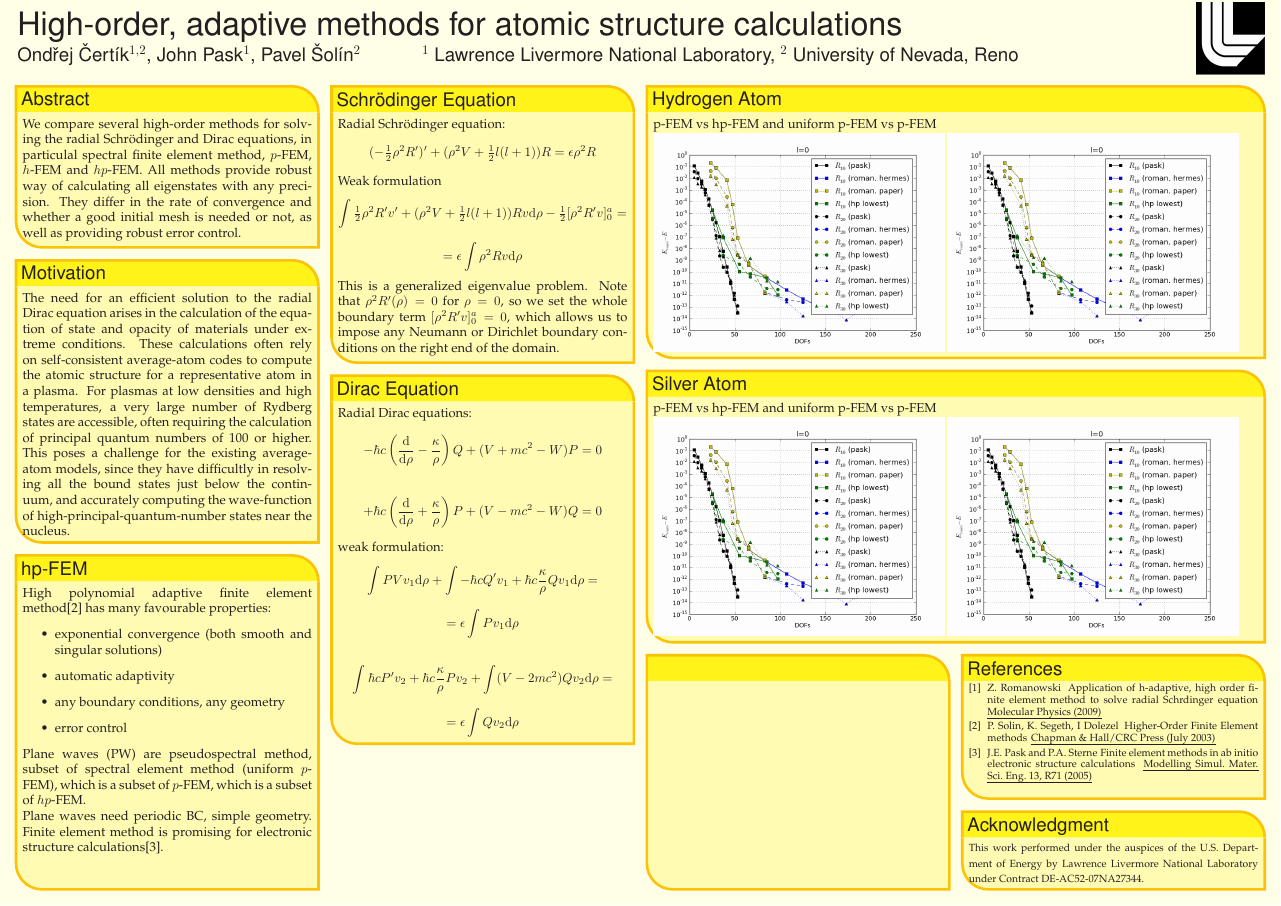
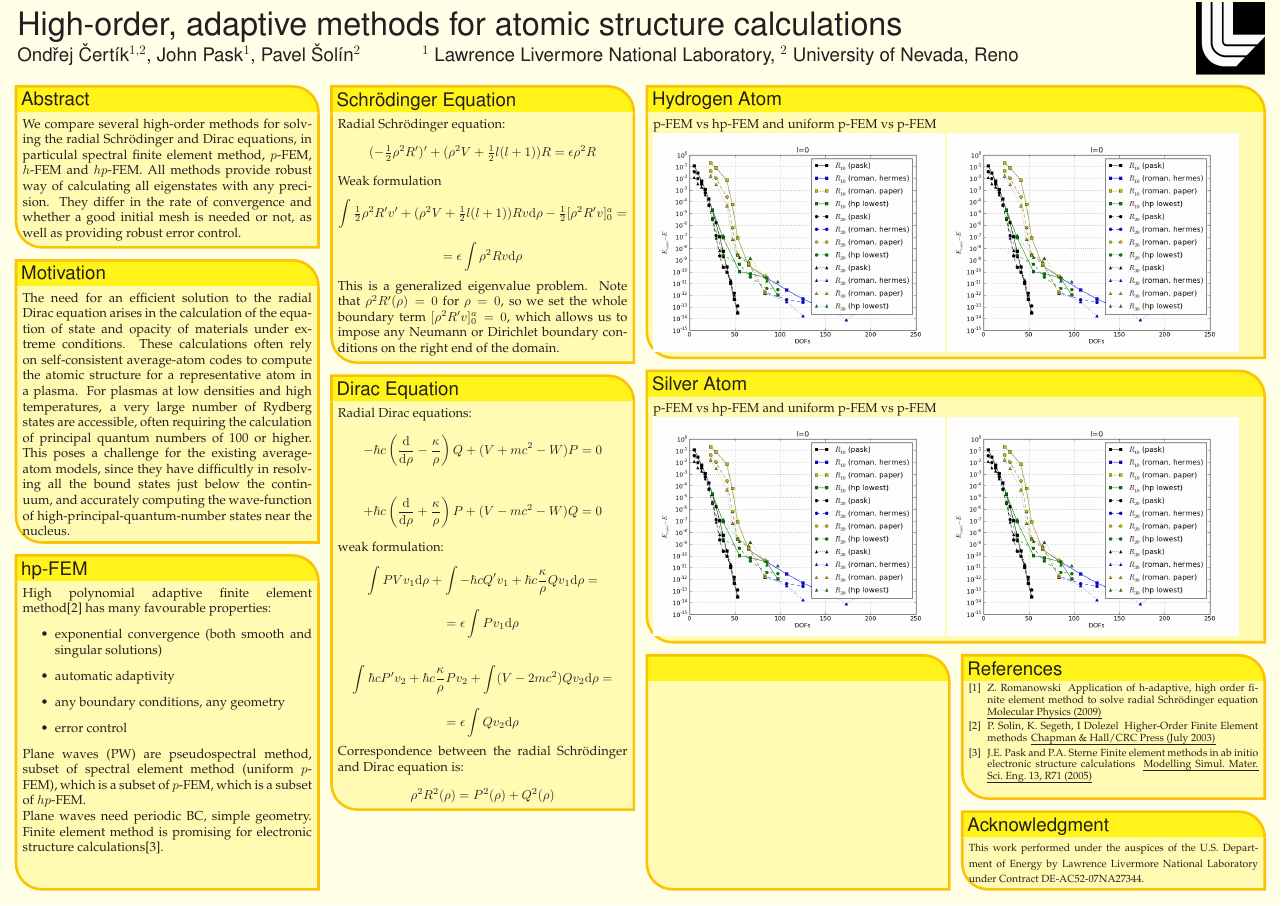
Before and after one commit to certik/cos-10-poster, a LaTeX poster (poster_landscape.tex): the whole page. Compiled offline with pdfLaTeX.

Commit message:
Correspondence added

```diff
--- a/poster_landscape.tex
+++ b/poster_landscape.tex
@@ -254,6 +254,10 @@ $$
 =
 \epsilon \int Q v_2 \d\rho
 $$
+Correspondence between the radial Schr\"odinger and Dirac equation is:
+$$
+\rho^2 R^2(\rho) = P^2(\rho) + Q^2(\rho)
+$$
   }
 %%%%%%%%%%%%%%%%%%%%%%%%%%%%%%%%%%%%%%%%%%%%%%%%%%%%%%%%%%%%%%%%%%%%%%%%%%%%%%
   \headerbox{Hydrogen Atom}{name=hydrogen,column=2,span=2,row=0}{
@@ -292,7 +296,7 @@ p-FEM vs hp-FEM and uniform p-FEM vs p-FEM\\
       \bibitem{romanowski}
         Z. Romanowski
         \newblock Application of h-adaptive, high order finite element method
-        to solve radial Schrdinger equation
+        to solve radial Schr\"odinger equation
         \newblock {\em  Molecular Physics (2009)}
       \bibitem{solin}
       P. Solin, K. Segeth, I Dolezel
```
